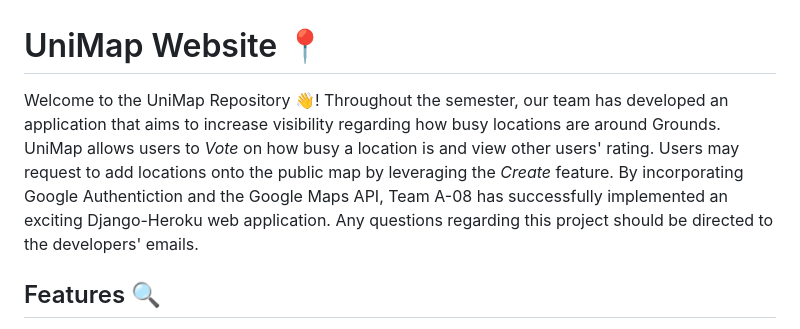
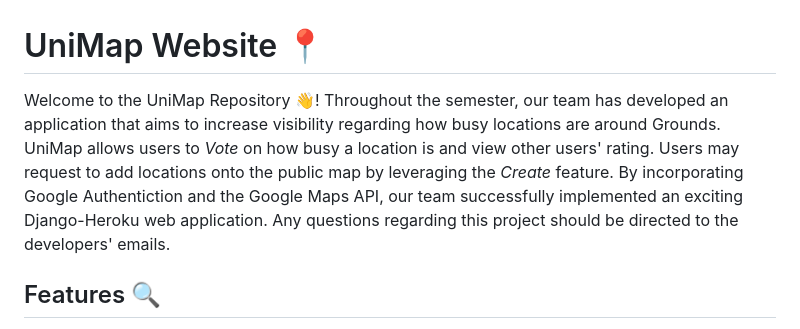
Before and after one commit to maseelshah22/UniMap, a Markdown page: README.md, the part around the change. Rendered like a GitHub page.

```diff
--- a/README.md
+++ b/README.md
@@ -1,6 +1,6 @@
 # UniMap Website 📍
 
-Welcome to the UniMap Repository 👋! Throughout the semester, our team has developed an application that aims to increase visibility regarding how busy locations are around Grounds. UniMap allows users to *Vote* on how busy a location is and view other users' rating. Users may request to add locations onto the public map by leveraging the *Create* feature. By incorporating Google Authentiction and the Google Maps API, Team A-08 has successfully implemented an exciting Django-Heroku web application. Any questions regarding this project should be directed to the developers' emails.
+Welcome to the UniMap Repository 👋! Throughout the semester, our team has developed an application that aims to increase visibility regarding how busy locations are around Grounds. UniMap allows users to *Vote* on how busy a location is and view other users' rating. Users may request to add locations onto the public map by leveraging the *Create* feature. By incorporating Google Authentiction and the Google Maps API, our team successfully implemented an exciting Django-Heroku web application. Any questions regarding this project should be directed to the developers' emails.
 
 ## Features 🔍
 - **Vote**: Users may submit their vote indicating how busy a location is.
```
